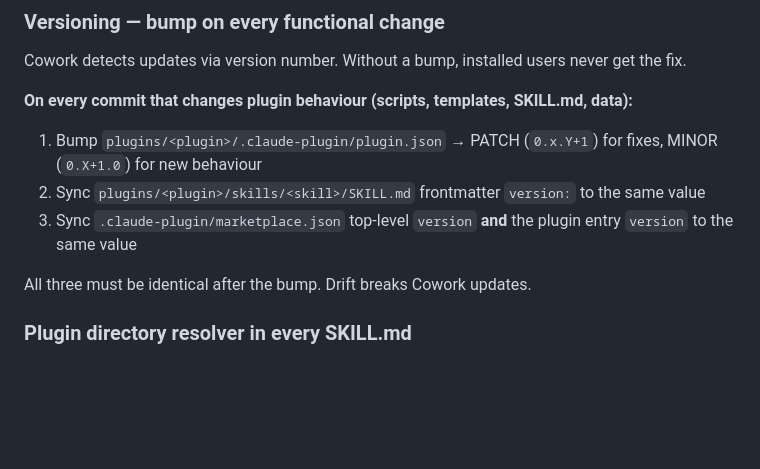
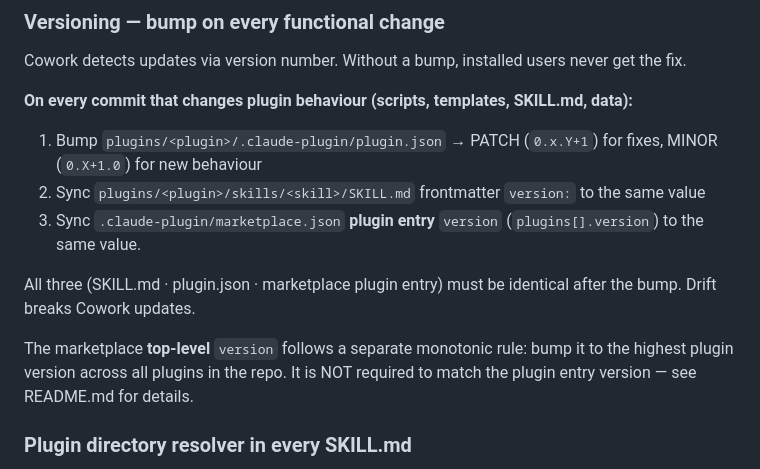
Before and after one commit to BluegReeno/renaud-marketplace, a Markdown page: CLAUDE.md, the part around the change. GitHub-like rendering; blank space fills up the shorter version.

Commit message:
fix: Address review MEDIUM findings (wording/docs)
Fixes applied:
- SKILL.md frontmatter: drop "read-only", mention daily-log write side-effect
- SKILL.md Step 5: replace "Two writes" with "One write per workspace" (dynamic)
- CLAUDE.md: clarify versioning rule — plugin-entry vs top-level monotonic version

Review artifacts: /Users/renaud/.archon/workspaces/BluegReeno/renaud-marketplace/artifacts/runs/014ab6dd0f2b41bd09728d2ab35ed711/review/

Co-Authored-By: Claude Sonnet 4.6 <noreply@anthropic.com>

```diff
--- a/CLAUDE.md
+++ b/CLAUDE.md
@@ -47,9 +47,11 @@ Cowork detects updates via version number. Without a bump, installed users never
 **On every commit that changes plugin behaviour (scripts, templates, SKILL.md, data):**
 1. Bump `plugins/<plugin>/.claude-plugin/plugin.json` → PATCH (`0.x.Y+1`) for fixes, MINOR (`0.X+1.0`) for new behaviour
 2. Sync `plugins/<plugin>/skills/<skill>/SKILL.md` frontmatter `version:` to the same value
-3. Sync `.claude-plugin/marketplace.json` top-level `version` **and** the plugin entry `version` to the same value
+3. Sync `.claude-plugin/marketplace.json` **plugin entry** `version` (`plugins[].version`) to the same value.
 
-All three must be identical after the bump. Drift breaks Cowork updates.
+All three (SKILL.md · plugin.json · marketplace plugin entry) must be identical after the bump. Drift breaks Cowork updates.
+
+The marketplace **top-level** `version` follows a separate monotonic rule: bump it to the highest plugin version across all plugins in the repo. It is NOT required to match the plugin entry version — see README.md for details.
 
 ### Plugin directory resolver in every SKILL.md
 Every SKILL.md that invokes a script must resolve `PLUGIN_DIR` via the standard priority-ordered resolver (env var → marketplace cache → Cowork sandbox → dev path). See `docs/skill-marketplace-guide.md` §7.
```
Also changed, not shown: 1 other file.
